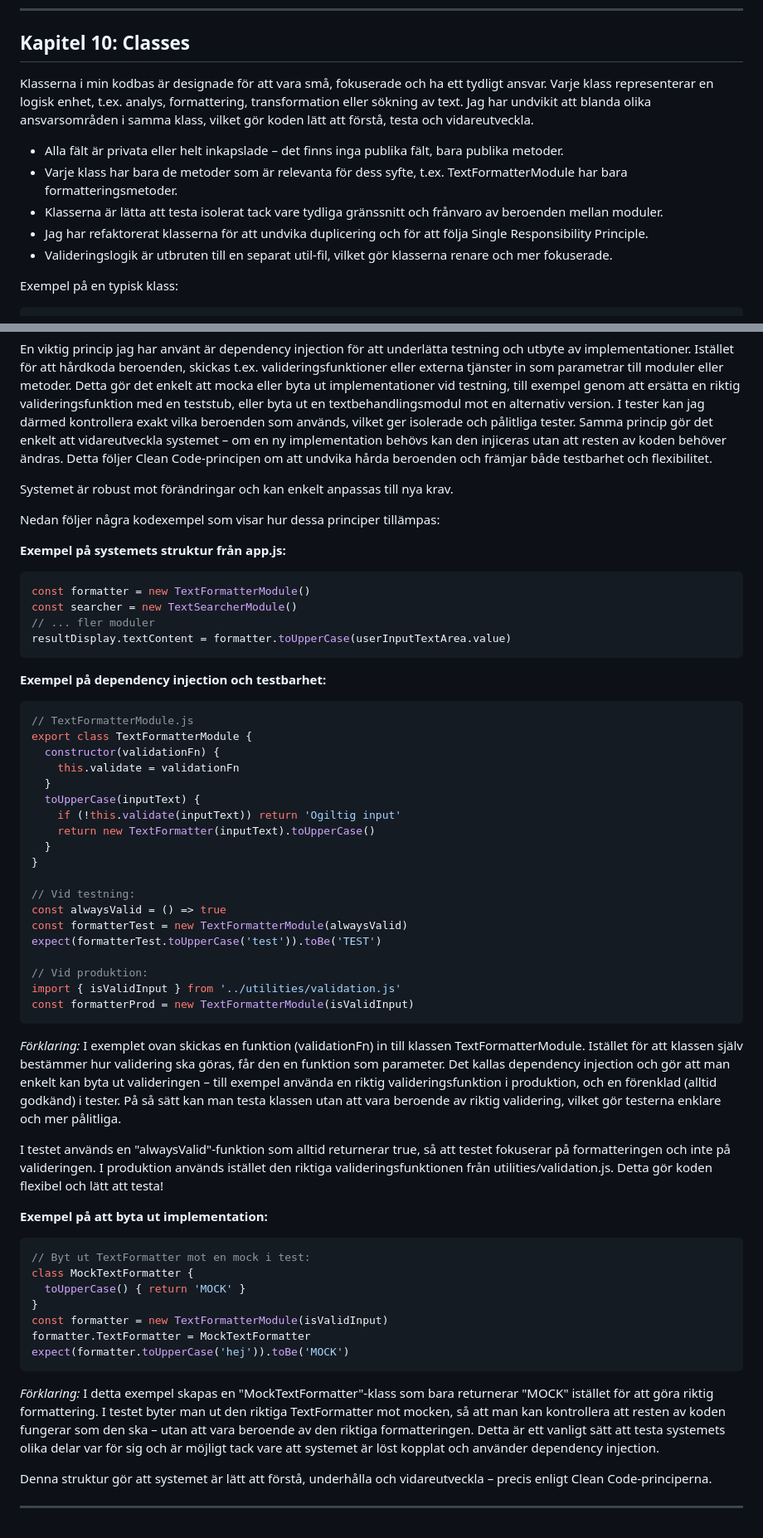
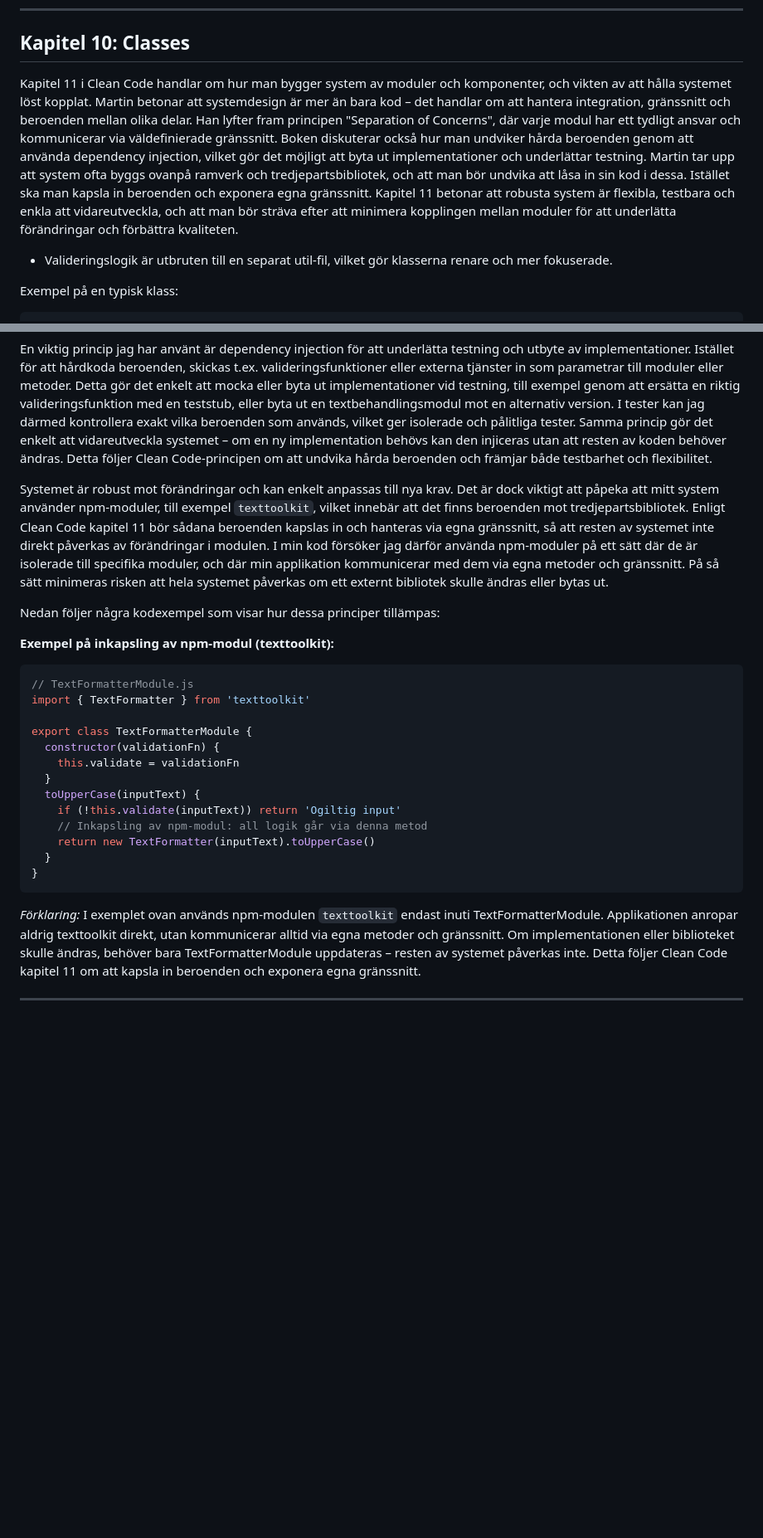
Before and after one commit to egsdandd/L3A, a Markdown page: MD-Files/reflection.md, 2 parts joined by grey strips. Shown: that part at 83% size. GitHub-like rendering; blank space fills up the shorter version.

Commit message:
reflection md

````diff
--- a/MD-Files/reflection.md
+++ b/MD-Files/reflection.md
@@ -200,12 +200,8 @@ Jag har även testat att undantag kastas och hanteras korrekt i moduler där det
 
 ## Kapitel 10: Classes
 
-Klasserna i min kodbas är designade för att vara små, fokuserade och ha ett tydligt ansvar. Varje klass representerar en logisk enhet, t.ex. analys, formattering, transformation eller sökning av text. Jag har undvikit att blanda olika ansvarsområden i samma klass, vilket gör koden lätt att förstå, testa och vidareutveckla.
+Kapitel 11 i Clean Code handlar om hur man bygger system av moduler och komponenter, och vikten av att hålla systemet löst kopplat. Martin betonar att systemdesign är mer än bara kod – det handlar om att hantera integration, gränssnitt och beroenden mellan olika delar. Han lyfter fram principen "Separation of Concerns", där varje modul har ett tydligt ansvar och kommunicerar via väldefinierade gränssnitt. Boken diskuterar också hur man undviker hårda beroenden genom att använda dependency injection, vilket gör det möjligt att byta ut implementationer och underlättar testning. Martin tar upp att system ofta byggs ovanpå ramverk och tredjepartsbibliotek, och att man bör undvika att låsa in sin kod i dessa. Istället ska man kapsla in beroenden och exponera egna gränssnitt. Kapitel 11 betonar att robusta system är flexibla, testbara och enkla att vidareutveckla, och att man bör sträva efter att minimera kopplingen mellan moduler för att underlätta förändringar och förbättra kvaliteten.
 
-- Alla fält är privata eller helt inkapslade – det finns inga publika fält, bara publika metoder.
-- Varje klass har bara de metoder som är relevanta för dess syfte, t.ex. TextFormatterModule har bara formatteringsmetoder.
-- Klasserna är lätta att testa isolerat tack vare tydliga gränssnitt och frånvaro av beroenden mellan moduler.
-- Jag har refaktorerat klasserna för att undvika duplicering och för att följa Single Responsibility Principle.
 - Valideringslogik är utbruten till en separat util-fil, vilket gör klasserna renare och mer fokuserade.
 
 Exempel på en typisk klass:
@@ -239,60 +235,28 @@ Systemet är designat för att vara löst kopplat och modulärt. Varje del har e
 En viktig princip jag har använt är dependency injection för att underlätta testning och utbyte av implementationer. Istället för att hårdkoda beroenden, skickas t.ex. valideringsfunktioner eller externa tjänster in som parametrar till moduler eller metoder. Detta gör det enkelt att mocka eller byta ut implementationer vid testning, till exempel genom att ersätta en riktig valideringsfunktion med en teststub, eller byta ut en textbehandlingsmodul mot en alternativ version. I tester kan jag därmed kontrollera exakt vilka beroenden som används, vilket ger isolerade och pålitliga tester. Samma princip gör det enkelt att vidareutveckla systemet – om en ny implementation behövs kan den injiceras utan att resten av koden behöver ändras. Detta följer Clean Code-principen om att undvika hårda beroenden och främjar både testbarhet och flexibilitet.
 
 Systemet är robust mot förändringar och kan enkelt anpassas till nya krav.
+Det är dock viktigt att påpeka att mitt system använder npm-moduler, till exempel `texttoolkit`, vilket innebär att det finns beroenden mot tredjepartsbibliotek. Enligt Clean Code kapitel 11 bör sådana beroenden kapslas in och hanteras via egna gränssnitt, så att resten av systemet inte direkt påverkas av förändringar i modulen. I min kod försöker jag därför använda npm-moduler på ett sätt där de är isolerade till specifika moduler, och där min applikation kommunicerar med dem via egna metoder och gränssnitt. På så sätt minimeras risken att hela systemet påverkas om ett externt bibliotek skulle ändras eller bytas ut.
 
 Nedan följer några kodexempel som visar hur dessa principer tillämpas:
 
-**Exempel på systemets struktur från app.js:**
-
-```js
-const formatter = new TextFormatterModule()
-const searcher = new TextSearcherModule()
-// ... fler moduler
-resultDisplay.textContent = formatter.toUpperCase(userInputTextArea.value)
-```
-
-**Exempel på dependency injection och testbarhet:**
+**Exempel på inkapsling av npm-modul (texttoolkit):**
 
 ```js
 // TextFormatterModule.js
+import { TextFormatter } from 'texttoolkit'
+
 export class TextFormatterModule {
   constructor(validationFn) {
     this.validate = validationFn
   }
   toUpperCase(inputText) {
     if (!this.validate(inputText)) return 'Ogiltig input'
+    // Inkapsling av npm-modul: all logik går via denna metod
     return new TextFormatter(inputText).toUpperCase()
   }
 }
-
-// Vid testning:
-const alwaysValid = () => true
-const formatterTest = new TextFormatterModule(alwaysValid)
-expect(formatterTest.toUpperCase('test')).toBe('TEST')
-
-// Vid produktion:
-import { isValidInput } from '../utilities/validation.js'
-const formatterProd = new TextFormatterModule(isValidInput)
 ```
 
-*Förklaring:* I exemplet ovan skickas en funktion (validationFn) in till klassen TextFormatterModule. Istället för att klassen själv bestämmer hur validering ska göras, får den en funktion som parameter. Det kallas dependency injection och gör att man enkelt kan byta ut valideringen – till exempel använda en riktig valideringsfunktion i produktion, och en förenklad (alltid godkänd) i tester. På så sätt kan man testa klassen utan att vara beroende av riktig validering, vilket gör testerna enklare och mer pålitliga.
-
-I testet används en "alwaysValid"-funktion som alltid returnerar true, så att testet fokuserar på formatteringen och inte på valideringen. I produktion används istället den riktiga valideringsfunktionen från utilities/validation.js. Detta gör koden flexibel och lätt att testa!
-
-**Exempel på att byta ut implementation:**
-
-```js
-// Byt ut TextFormatter mot en mock i test:
-class MockTextFormatter {
-  toUpperCase() { return 'MOCK' }
-}
-const formatter = new TextFormatterModule(isValidInput)
-formatter.TextFormatter = MockTextFormatter
-expect(formatter.toUpperCase('hej')).toBe('MOCK')
-```
-
-*Förklaring:* I detta exempel skapas en "MockTextFormatter"-klass som bara returnerar "MOCK" istället för att göra riktig formattering. I testet byter man ut den riktiga TextFormatter mot mocken, så att man kan kontrollera att resten av koden fungerar som den ska – utan att vara beroende av den riktiga formatteringen. Detta är ett vanligt sätt att testa systemets olika delar var för sig och är möjligt tack vare att systemet är löst kopplat och använder dependency injection.
-
-Denna struktur gör att systemet är lätt att förstå, underhålla och vidareutveckla – precis enligt Clean Code-principerna.
+*Förklaring:* I exemplet ovan används npm-modulen `texttoolkit` endast inuti TextFormatterModule. Applikationen anropar aldrig texttoolkit direkt, utan kommunicerar alltid via egna metoder och gränssnitt. Om implementationen eller biblioteket skulle ändras, behöver bara TextFormatterModule uppdateras – resten av systemet påverkas inte. Detta följer Clean Code kapitel 11 om att kapsla in beroenden och exponera egna gränssnitt.
 
 ---
````
